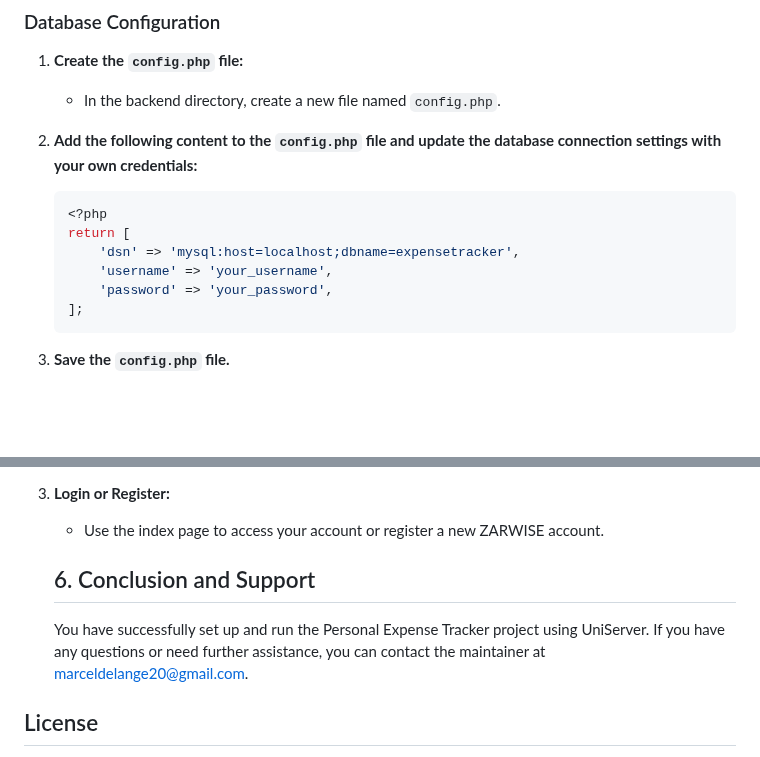
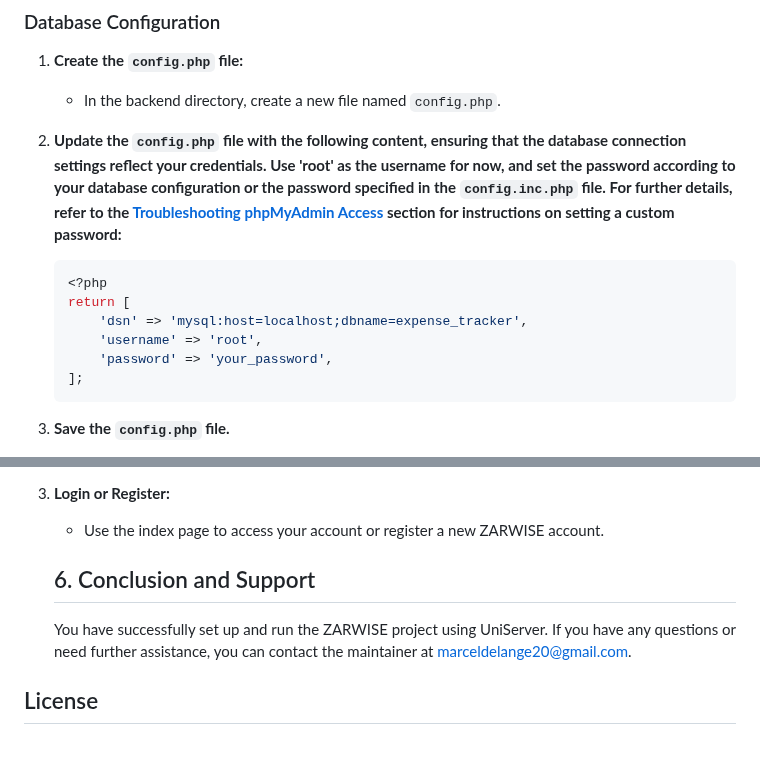
Before and after one commit to Cellie0320/personal_expense_tracker, a Markdown page: README.md, 2 parts joined by grey strips. Drawn GitHub-style; blank space fills up the shorter version.

Commit message:
Update README to clarify config.php setup instructions and correct database connection details

````diff
--- a/README.md
+++ b/README.md
@@ -103,12 +103,12 @@ This guide provides step-by-step instructions to set up and run the ZARWISE proj
 1. **Create the `config.php` file:**
    - In the backend directory, create a new file named `config.php`.
 
-2. **Add the following content to the `config.php` file and update the database connection settings with your own credentials:**
+2. **Update the `config.php` file with the following content, ensuring that the database connection settings reflect your credentials. Use 'root' as the username for now, and set the password according to your database configuration or the password specified in the `config.inc.php` file. For further details, refer to the [Troubleshooting phpMyAdmin Access](#troubleshooting-phpmyadmin-access) section for instructions on setting a custom password:**
    ```php
    <?php
    return [
-       'dsn' => 'mysql:host=localhost;dbname=expensetracker',
-       'username' => 'your_username',
+       'dsn' => 'mysql:host=localhost;dbname=expense_tracker',
+       'username' => 'root',
        'password' => 'your_password',
    ];
    ```
@@ -129,7 +129,7 @@ This guide provides step-by-step instructions to set up and run the ZARWISE proj
    - Use the index page to access your account or register a new ZARWISE account.
 
    ## 6. Conclusion and Support
-   You have successfully set up and run the Personal Expense Tracker project using UniServer.
+   You have successfully set up and run the ZARWISE project using UniServer.
    If you have any questions or need further assistance, you can contact the maintainer at [marceldelange20@gmail.com](mailto:marceldelange20@gmail.com).
 
 ## License
````
